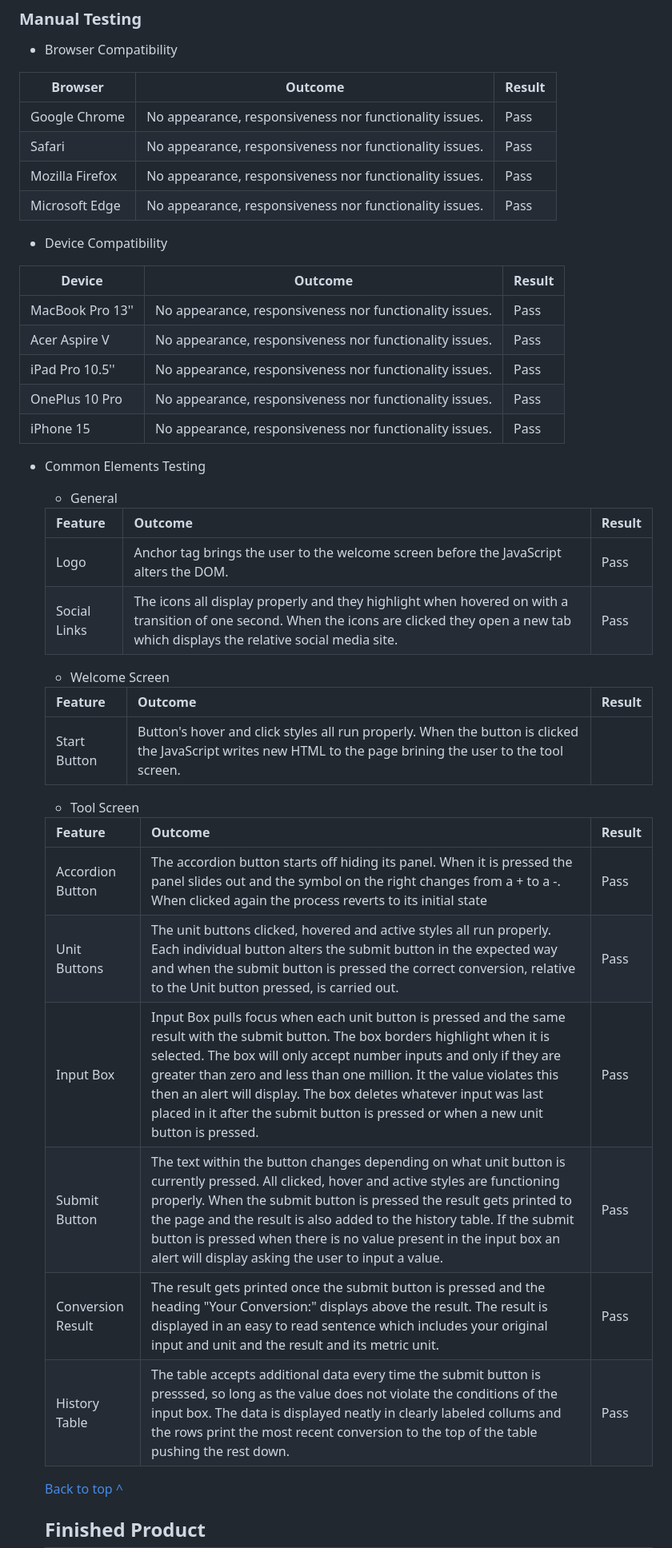
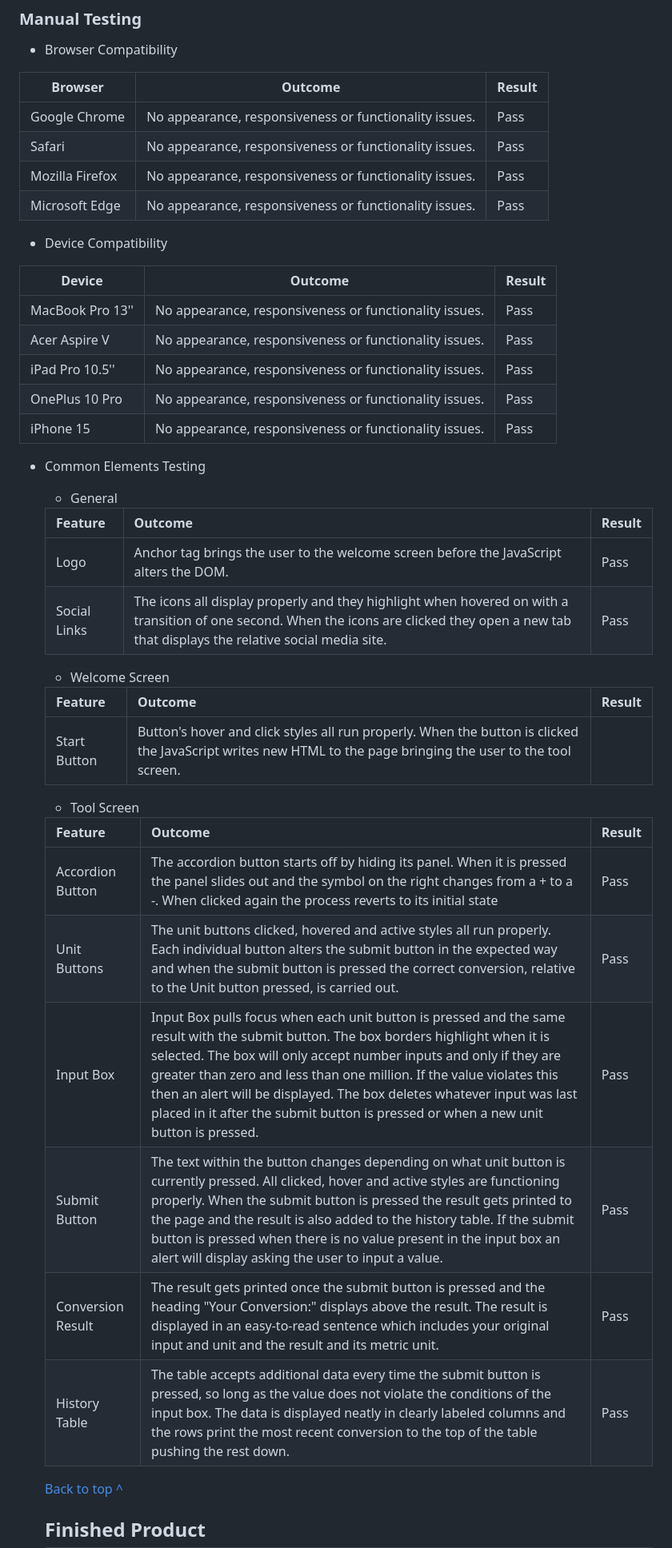
Before and after one commit to SnappyJumper/Measure-Up, a Markdown page: README.md, the part around one of its changes. Shown at 80% size. GitHub-like rendering.

Commit message:
readme spell check complete

```diff
--- a/README.md
+++ b/README.md
@@ -400,20 +400,20 @@ Tool Screen (Accordion Tab Undeployed and Deployed)| ![Tool Section Wireframe De
 
 Browser | Outcome | Result
 --- | --- | ---
-Google Chrome | No appearance, responsiveness nor functionality issues. | Pass
-Safari | No appearance, responsiveness nor functionality issues. | Pass
-Mozilla Firefox | No appearance, responsiveness nor functionality issues. | Pass
-Microsoft Edge | No appearance, responsiveness nor functionality issues. | Pass
+Google Chrome | No appearance, responsiveness or functionality issues. | Pass
+Safari | No appearance, responsiveness or functionality issues. | Pass
+Mozilla Firefox | No appearance, responsiveness or functionality issues. | Pass
+Microsoft Edge | No appearance, responsiveness or functionality issues. | Pass
 
 * Device Compatibility
 
 Device | Outcome | Result
 --- | --- | ---
-MacBook Pro 13'' | No appearance, responsiveness nor functionality issues. | Pass
-Acer Aspire V | No appearance, responsiveness nor functionality issues. | Pass
-iPad Pro 10.5'' | No appearance, responsiveness nor functionality issues. | Pass
-OnePlus 10 Pro | No appearance, responsiveness nor functionality issues. | Pass
-iPhone 15 | No appearance, responsiveness nor functionality issues. | Pass
+MacBook Pro 13'' | No appearance, responsiveness or functionality issues. | Pass
+Acer Aspire V | No appearance, responsiveness or functionality issues. | Pass
+iPad Pro 10.5'' | No appearance, responsiveness or functionality issues. | Pass
+OnePlus 10 Pro | No appearance, responsiveness or functionality issues. | Pass
+iPhone 15 | No appearance, responsiveness or functionality issues. | Pass
 
 * Common Elements Testing
 
@@ -422,24 +422,24 @@ iPhone 15 | No appearance, responsiveness nor functionality issues. | Pass
     Feature | Outcome | Result
     --- | --- | ---
     Logo | Anchor tag brings the user to the welcome screen before the JavaScript alters the DOM. | Pass
-    Social Links | The icons all display properly and they highlight when hovered on with a transition of one second. When the icons are clicked they open a new tab which displays the relative social media site. | Pass
+    Social Links | The icons all display properly and they highlight when hovered on with a transition of one second. When the icons are clicked they open a new tab that displays the relative social media site. | Pass
 
     - Welcome Screen
 
     Feature | Outcome | Result
     --- | --- | ---
-    Start Button | Button's hover and click styles all run properly. When the button is clicked the JavaScript writes new HTML to the page brining the user to the tool screen.
+    Start Button | Button's hover and click styles all run properly. When the button is clicked the JavaScript writes new HTML to the page bringing the user to the tool screen.
 
     - Tool Screen
 
     Feature | Outcome | Result
     --- | --- | ---
-    Accordion Button | The accordion button starts off hiding its panel. When it is pressed the panel slides out and the symbol on the right changes from a + to a -. When clicked again the process reverts to its initial state | Pass
+    Accordion Button | The accordion button starts off by hiding its panel. When it is pressed the panel slides out and the symbol on the right changes from a + to a -. When clicked again the process reverts to its initial state | Pass
     Unit Buttons | The unit buttons clicked, hovered and active styles all run properly. Each individual button alters the submit button in the expected way and when the submit button is pressed the correct conversion, relative to the Unit button pressed, is carried out. | Pass
-    Input Box | Input Box pulls focus when each unit button is pressed and the same result with the submit button. The box borders highlight when it is selected. The box will only accept number inputs and only if they are greater than zero and less than one million. It the value violates this then an alert will display. The box deletes whatever input was last placed in it after the submit button is pressed or when a new unit button is pressed. | Pass
+    Input Box | Input Box pulls focus when each unit button is pressed and the same result with the submit button. The box borders highlight when it is selected. The box will only accept number inputs and only if they are greater than zero and less than one million. If the value violates this then an alert will be displayed. The box deletes whatever input was last placed in it after the submit button is pressed or when a new unit button is pressed. | Pass
     Submit Button | The text within the button changes depending on what unit button is currently pressed. All clicked, hover and active styles are functioning properly. When the submit button is pressed the result gets printed to the page and the result is also added to the history table. If the submit button is pressed when there is no value present in the input box an alert will display asking the user to input a value. | Pass
-    Conversion Result | The result gets printed once the submit button is pressed and the heading "Your Conversion:" displays above the result. The result is displayed in an easy to read sentence which includes your original input and unit and the result and its metric unit. | Pass
-    History Table | The table accepts additional data every time the submit button is presssed, so long as the value does not violate the conditions of the input box. The data is displayed neatly in clearly labeled collums and the rows print the most recent conversion to the top of the table pushing the rest down. | Pass
+    Conversion Result | The result gets printed once the submit button is pressed and the heading "Your Conversion:" displays above the result. The result is displayed in an easy-to-read sentence which includes your original input and unit and the result and its metric unit. | Pass
+    History Table | The table accepts additional data every time the submit button is pressed, so long as the value does not violate the conditions of the input box. The data is displayed neatly in clearly labeled columns and the rows print the most recent conversion to the top of the table pushing the rest down. | Pass
 
     [Back to top ^](#measure-up)
 
```
Also changed, not shown: other parts of README.md (+29 -29 lines).
